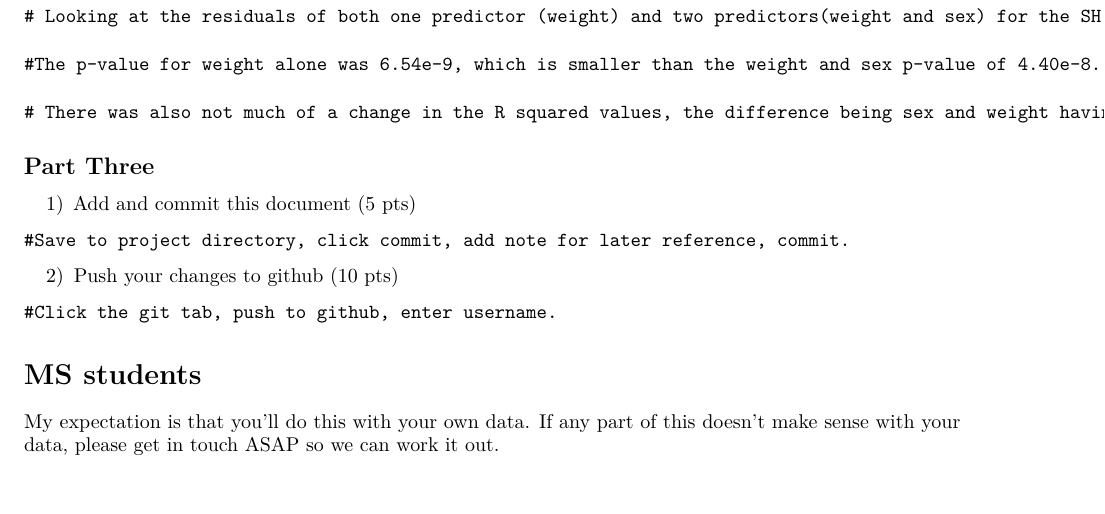
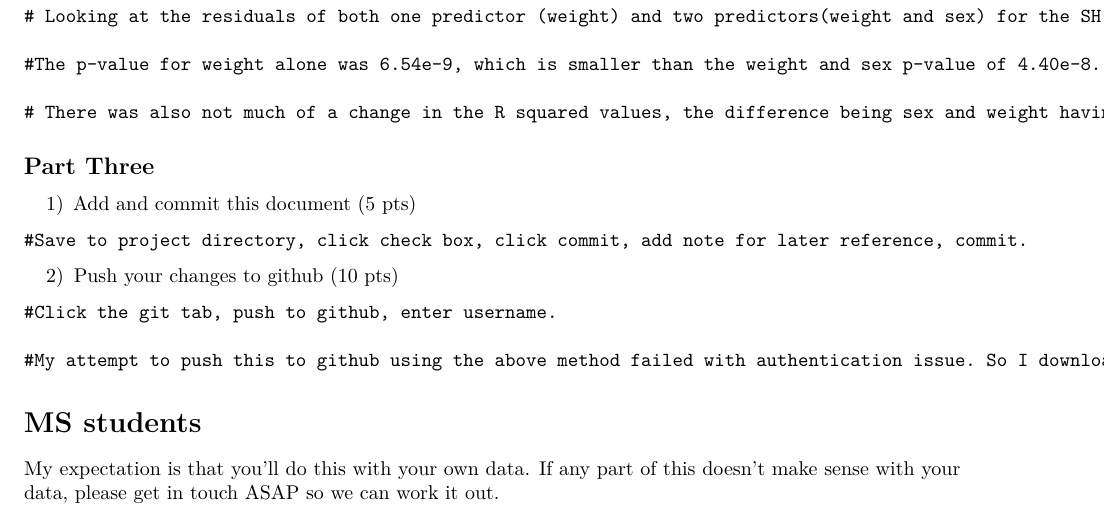
Before and after one commit to ChristinaBarrilleaux/barrilleaux.pkg, an R Markdown document (projects/project_two/Project_Two.Rmd): part of page 4 of 4, cut so that both start at the same text. Rendered offline with R 4.5, knitr and Pandoc, then LaTeX, with nearby package versions; some code elsewhere in the file could not run offline; common packages that the code uses without loading them are loaded.

Commit message:
Failed command, change of plans to download and upload

````diff
--- a/projects/project_two/Project_Two.Rmd
+++ b/projects/project_two/Project_Two.Rmd
@@ -256,13 +256,16 @@ geom_smooth(method = "lm", color = "navy", size = 0.7, fill = "green1")
 1) Add and commit this document (5 pts)
 
 ```
-#Save to project directory, click commit, add note for later reference, commit.
+#Save to project directory, click check box, click commit, add note for later reference, commit.
 ```
 
 2) Push your changes to github (10 pts)
 
 ```
 #Click the git tab, push to github, enter username.
+
+#My attempt to push this to github using the above method failed with authentication issue. So I downloaded the file to my computer and uploaded it directly to the website from github.
+
 ```
 
 
````
